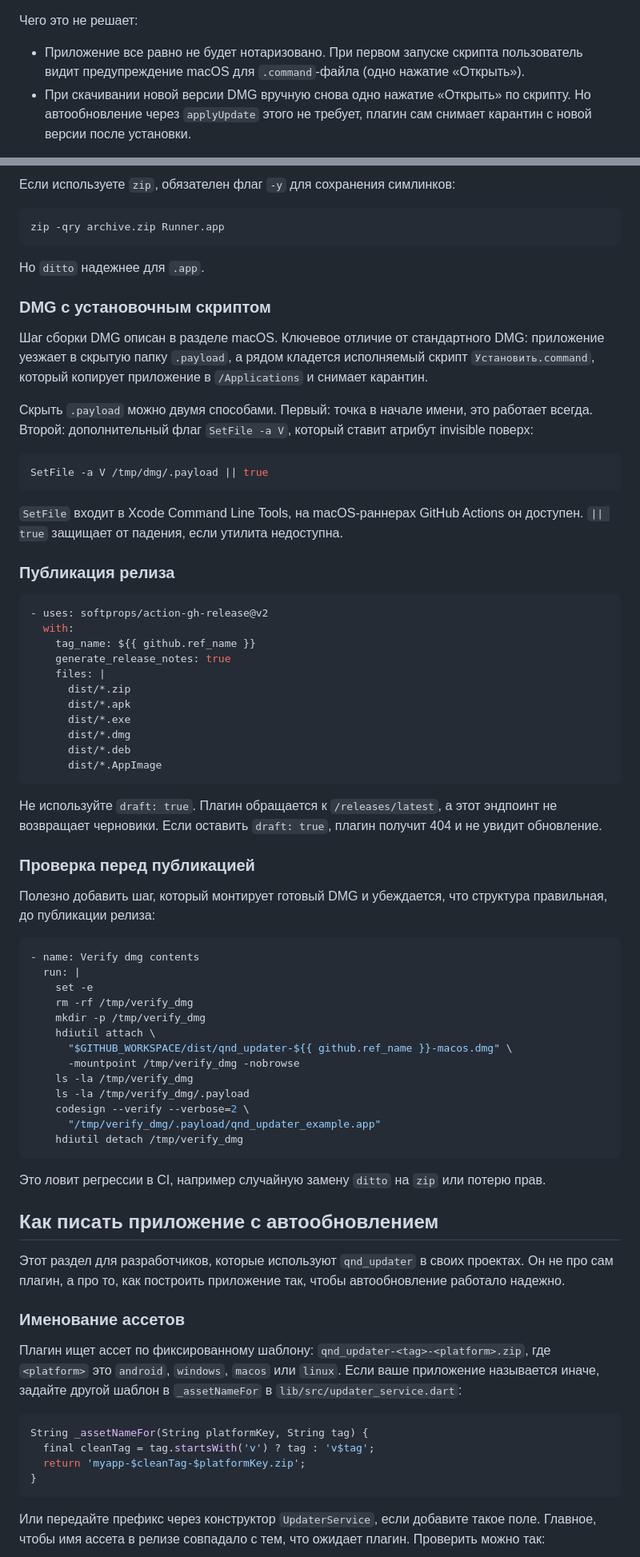
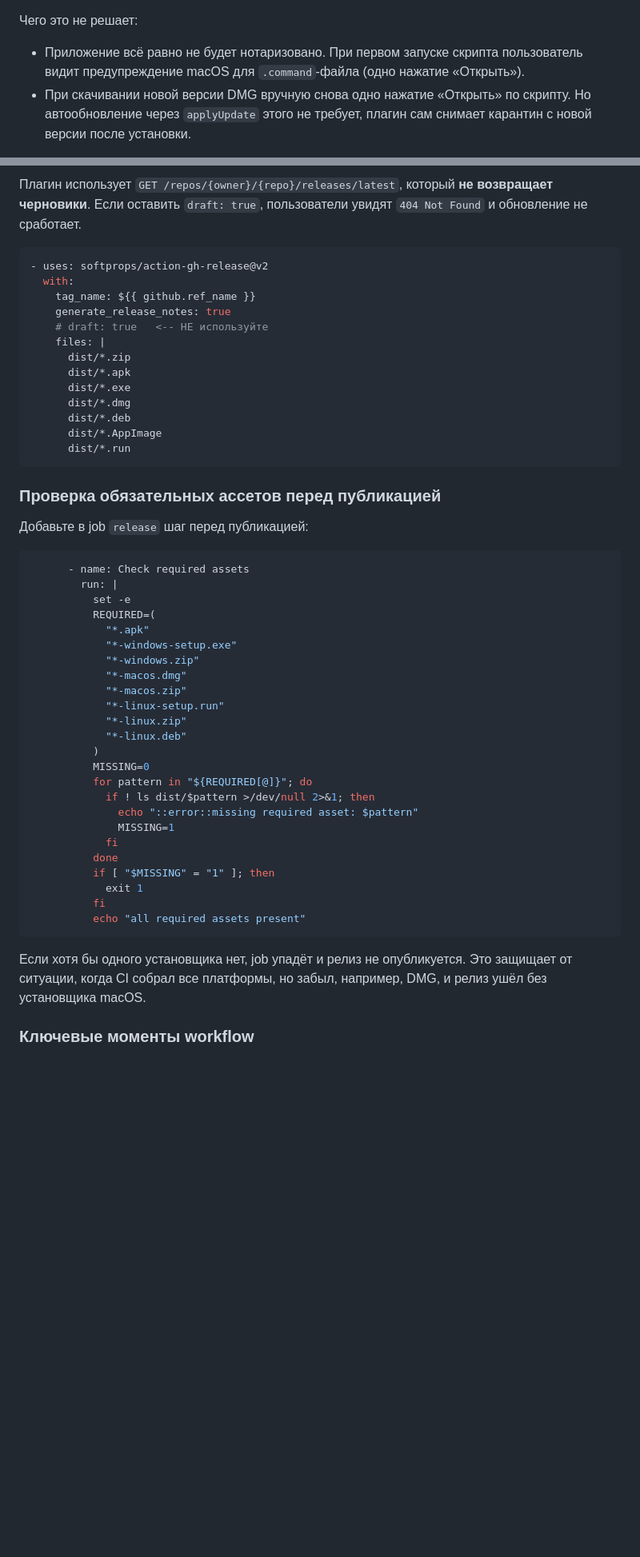
Before and after one commit to efedotof/qnd_updater, a Markdown page: README.md, 2 parts joined by grey strips. Shown at 80% size. GitHub-like rendering; blank space fills up the shorter version.

````diff
--- a/README.md
+++ b/README.md
@@ -286,7 +292,7 @@ sudo xattr -cr /Applications/qnd_updater_example.app
 
 Чего это не решает:
 
-- Приложение все равно не будет нотаризовано. При первом запуске скрипта пользователь видит предупреждение macOS для `.command`-файла (одно нажатие «Открыть»).
+- Приложение всё равно не будет нотаризовано. При первом запуске скрипта пользователь видит предупреждение macOS для `.command`-файла (одно нажатие «Открыть»).
 - При скачивании новой версии DMG вручную снова одно нажатие «Открыть» по скрипту. Но автообновление через `applyUpdate` этого не требует, плагин сам снимает карантин с новой версии после установки.
 
 Полностью убрать все предупреждения можно только через Apple Developer ID (99 долларов в год) и нотаризацию.
@@ -632,30 +677,11 @@ find /tmp/universal/Runner.app -type d -name "_CodeSignature" -prune -exec rm -r
-Если используете `zip`, обязателен флаг `-y` для сохранения симлинков:
-
-```bash
-zip -qry archive.zip Runner.app
-```
-
-Но `ditto` надежнее для `.app`.
-
-### DMG с установочным скриптом
-
-Шаг сборки DMG описан в разделе macOS. Ключевое отличие от стандартного DMG: приложение уезжает в скрытую папку `.payload`, а рядом кладется исполняемый скрипт `Установить.command`, который копирует приложение в `/Applications` и снимает карантин.
-
-Скрыть `.payload` можно двумя способами. Первый: точка в начале имени, это работает всегда. Второй: дополнительный флаг `SetFile -a V`, который ставит атрибут invisible поверх:
-
-```bash
-SetFile -a V /tmp/dmg/.payload || true
-```
-
-`SetFile` входит в Xcode Command Line Tools, на macOS-раннерах GitHub Actions он доступен. `|| true` защищает от падения, если утилита недоступна.
-
-### Публикация релиза
+Плагин использует `GET /repos/{owner}/{repo}/releases/latest`, который **не возвращает черновики**. Если оставить `draft: true`, пользователи увидят `404 Not Found` и обновление не сработает.
 
 ```yaml
 - uses: softprops/action-gh-release@v2
   with:
     tag_name: ${{ github.ref_name }}
     generate_release_notes: true
+    # draft: true   <-- НЕ используйте
     files: |
       dist/*.zip
       dist/*.apk
@@ -663,46 +689,41 @@ SetFile -a V /tmp/dmg/.payload || true
       dist/*.dmg
       dist/*.deb
       dist/*.AppImage
+      dist/*.run
 ```
 
-Не используйте `draft: true`. Плагин обращается к `/releases/latest`, а этот эндпоинт не возвращает черновики. Если оставить `draft: true`, плагин получит 404 и не увидит обновление.
+### Проверка обязательных ассетов перед публикацией
 
-### Проверка перед публикацией
-
-Полезно добавить шаг, который монтирует готовый DMG и убеждается, что структура правильная, до публикации релиза:
+Добавьте в job `release` шаг перед публикацией:
 
 ```yaml
-- name: Verify dmg contents
-  run: |
-    set -e
-    rm -rf /tmp/verify_dmg
-    mkdir -p /tmp/verify_dmg
-    hdiutil attach \
-      "$GITHUB_WORKSPACE/dist/qnd_updater-${{ github.ref_name }}-macos.dmg" \
-      -mountpoint /tmp/verify_dmg -nobrowse
-    ls -la /tmp/verify_dmg
-    ls -la /tmp/verify_dmg/.payload
-    codesign --verify --verbose=2 \
-      "/tmp/verify_dmg/.payload/qnd_updater_example.app"
-    hdiutil detach /tmp/verify_dmg
+      - name: Check required assets
+        run: |
+          set -e
+          REQUIRED=(
+            "*.apk"
+            "*-windows-setup.exe"
+            "*-windows.zip"
+            "*-macos.dmg"
+            "*-macos.zip"
+            "*-linux-setup.run"
+            "*-linux.zip"
+            "*-linux.deb"
+          )
+          MISSING=0
+          for pattern in "${REQUIRED[@]}"; do
+            if ! ls dist/$pattern >/dev/null 2>&1; then
+              echo "::error::missing required asset: $pattern"
+              MISSING=1
+            fi
+          done
+          if [ "$MISSING" = "1" ]; then
+            exit 1
+          fi
+          echo "all required assets present"
 ```
 
-Это ловит регрессии в CI, например случайную замену `ditto` на `zip` или потерю прав.
+Если хотя бы одного установщика нет, job упадёт и релиз не опубликуется. Это защищает от ситуации, когда CI собрал все платформы, но забыл, например, DMG, и релиз ушёл без установщика macOS.
 
-## Как писать приложение с автообновлением
+### Ключевые моменты workflow
 
-Этот раздел для разработчиков, которые используют `qnd_updater` в своих проектах. Он не про сам плагин, а про то, как построить приложение так, чтобы автообновление работало надежно.
-
-### Именование ассетов
-
-Плагин ищет ассет по фиксированному шаблону: `qnd_updater-<tag>-<platform>.zip`, где `<platform>` это `android`, `windows`, `macos` или `linux`. Если ваше приложение называется иначе, задайте другой шаблон в `_assetNameFor` в `lib/src/updater_service.dart`:
-
-```dart
-String _assetNameFor(String platformKey, String tag) {
-  final cleanTag = tag.startsWith('v') ? tag : 'v$tag';
-  return 'myapp-$cleanTag-$platformKey.zip';
-}
-```
-
-Или передайте префикс через конструктор `UpdaterService`, если добавите такое поле. Главное, чтобы имя ассета в релизе совпадало с тем, что ожидает плагин. Проверить можно так:
-
````
Also changed, not shown: other parts of README.md (+201 -239 lines).
